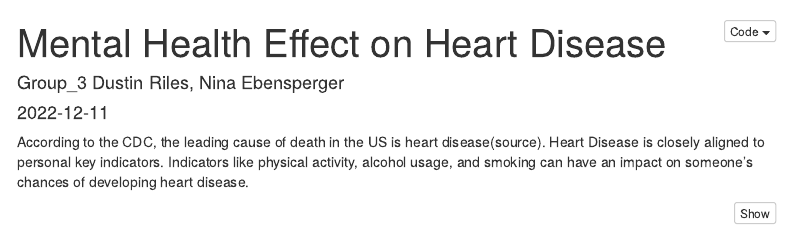
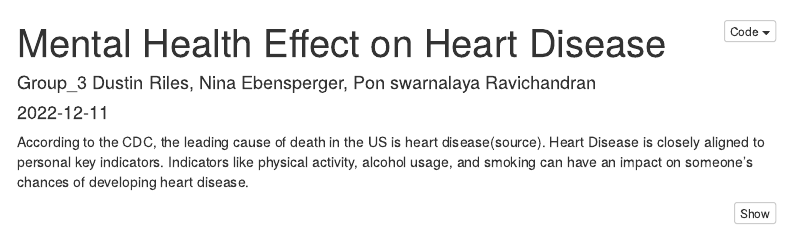
Before and after one commit to dustinriles/6101_Project, an R Markdown document (Mental_Health_effect_on_Heart_Disease.Rmd): the page in a window 1100 px wide, from its top. Rendered offline with R 4.5, knitr and Pandoc, with nearby package versions; some code elsewhere in the file could not run offline; menus at the side of the page are left out.

Commit message:
Update Mental_Health_effect_on_Heart_Disease.Rmd

```diff
--- a/Mental_Health_effect_on_Heart_Disease.Rmd
+++ b/Mental_Health_effect_on_Heart_Disease.Rmd
@@ -1,6 +1,6 @@
 ---
 title: "Mental Health Effect on Heart Disease "
-author: "Group_3 Dustin Riles, Nina Ebensperger"
+author: "Group_3 Dustin Riles, Nina Ebensperger, Pon swarnalaya Ravichandran"
 date: "`r Sys.Date()`"
 output:
   html_document:
```
